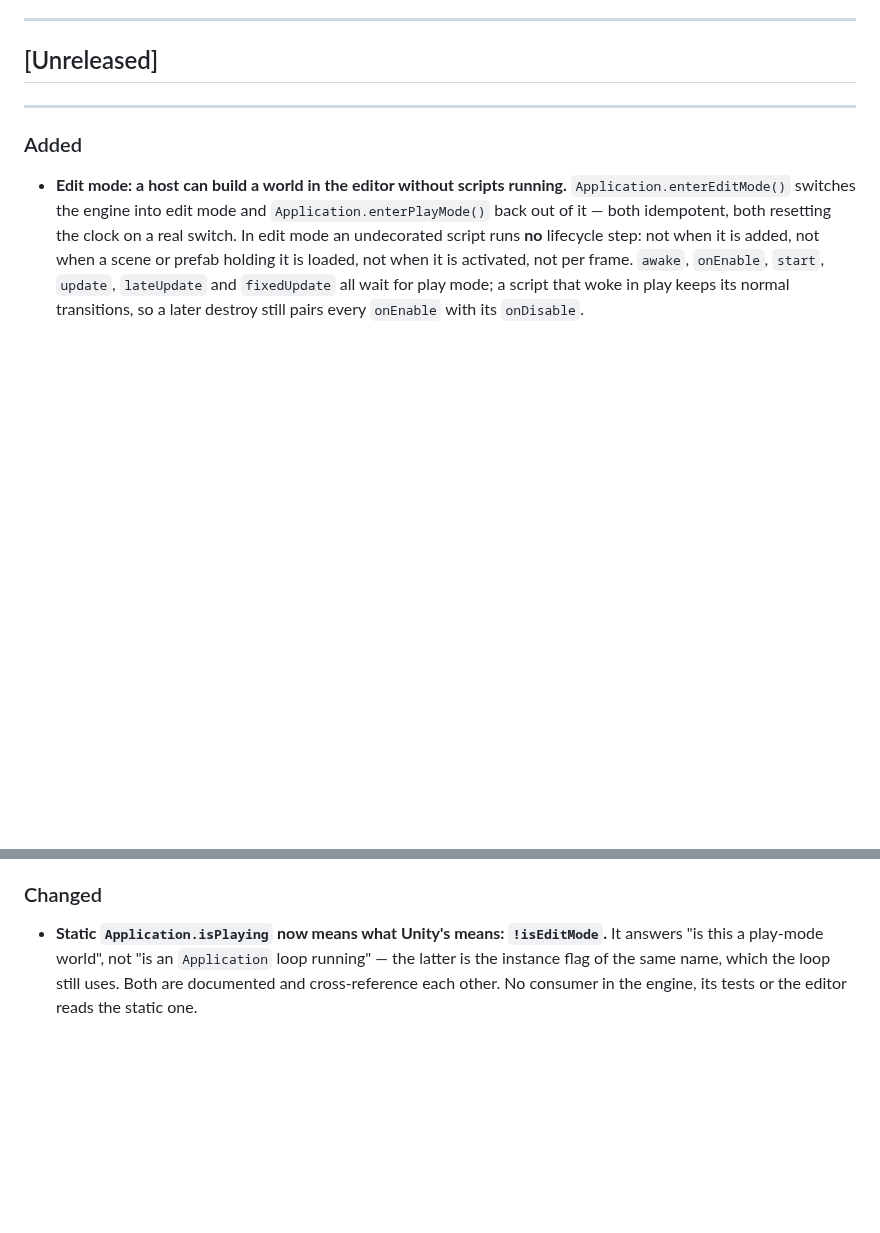
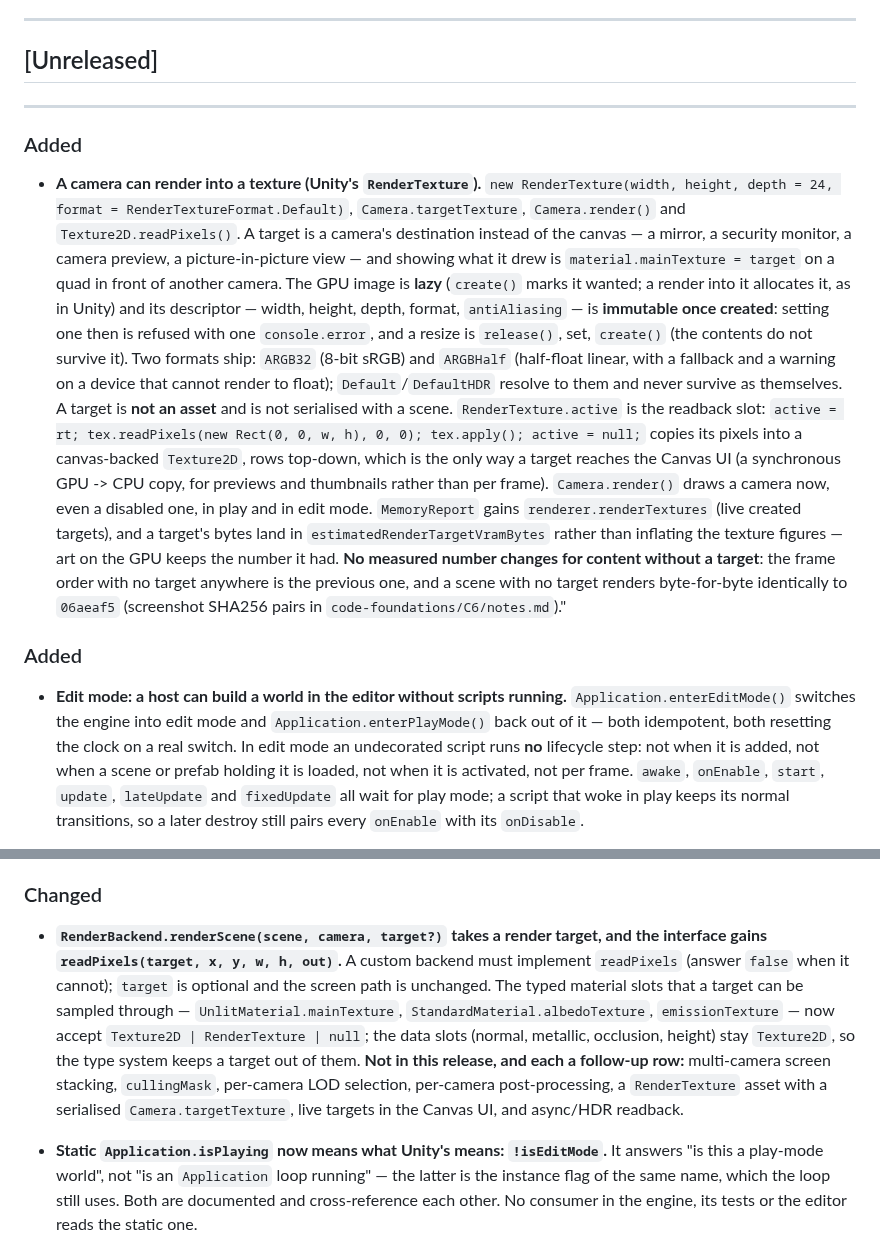
Before and after one commit to HuGoxDP/WebEngineTS, a Markdown page: CHANGELOG.md, 2 parts joined by grey strips. Rendered like a GitHub page; blank space fills up the shorter version.

Commit message:
docs(engine): the changelog entry for C6, under Unreleased

```diff
--- a/CHANGELOG.md
+++ b/CHANGELOG.md
@@ -17,6 +17,27 @@ the benchmark suite reads this file to decide whether it has to re-measure.
 ## [Unreleased]
 
 ---
+
+### Added
+
+- **A camera can render into a texture (Unity's `RenderTexture`).** `new RenderTexture(width, height, depth = 24, format = RenderTextureFormat.Default)`,
+  `Camera.targetTexture`, `Camera.render()` and `Texture2D.readPixels()`. A target is a camera's destination instead
+  of the canvas — a mirror, a security monitor, a camera preview, a picture-in-picture view — and showing what it
+  drew is `material.mainTexture = target` on a quad in front of another camera. The GPU image is **lazy** (`create()`
+  marks it wanted; a render into it allocates it, as in Unity) and its descriptor — width, height, depth, format,
+  `antiAliasing` — is **immutable once created**: setting one then is refused with one `console.error`, and a resize
+  is `release()`, set, `create()` (the contents do not survive it). Two formats ship: `ARGB32` (8-bit sRGB) and
+  `ARGBHalf` (half-float linear, with a fallback and a warning on a device that cannot render to float);
+  `Default`/`DefaultHDR` resolve to them and never survive as themselves. A target is **not an asset** and is not
+  serialised with a scene. `RenderTexture.active` is the readback slot: `active = rt; tex.readPixels(new Rect(0, 0, w, h), 0, 0);
+  tex.apply(); active = null;` copies its pixels into a canvas-backed `Texture2D`, rows top-down, which is the only
+  way a target reaches the Canvas UI (a synchronous GPU -> CPU copy, for previews and thumbnails rather than per
+  frame). `Camera.render()` draws a camera now, even a disabled one, in play and in edit mode. `MemoryReport` gains
+  `renderer.renderTextures` (live created targets), and a target's bytes land in
+  `estimatedRenderTargetVramBytes` rather than inflating the texture figures — art on the GPU keeps the number it
+  had. **No measured number changes for content without a target**: the frame order with no target anywhere is the
+  previous one, and a scene with no target renders byte-for-byte identically to `06aeaf5` (screenshot SHA256 pairs
+  in `code-foundations/C6/notes.md`)."
 
 ### Added
 
@@ -48,6 +69,15 @@ the benchmark suite reads this file to decide whether it has to re-measure.
   play-mode world.
 
 ### Changed
+
+- **`RenderBackend.renderScene(scene, camera, target?)` takes a render target, and the interface gains `readPixels(target, x, y, w, h, out)`.**
+  A custom backend must implement `readPixels` (answer `false` when it cannot); `target` is optional and the screen
+  path is unchanged. The typed material slots that a target can be sampled through — `UnlitMaterial.mainTexture`,
+  `StandardMaterial.albedoTexture`, `emissionTexture` — now accept `Texture2D | RenderTexture | null`; the data
+  slots (normal, metallic, occlusion, height) stay `Texture2D`, so the type system keeps a target out of them.
+  **Not in this release, and each a follow-up row:** multi-camera screen stacking, `cullingMask`, per-camera LOD
+  selection, per-camera post-processing, a `RenderTexture` asset with a serialised `Camera.targetTexture`, live
+  targets in the Canvas UI, and async/HDR readback.
 
 - **Static `Application.isPlaying` now means what Unity's means: `!isEditMode`.** It answers "is this a play-mode
   world", not "is an `Application` loop running" — the latter is the instance flag of the same name, which the
```
